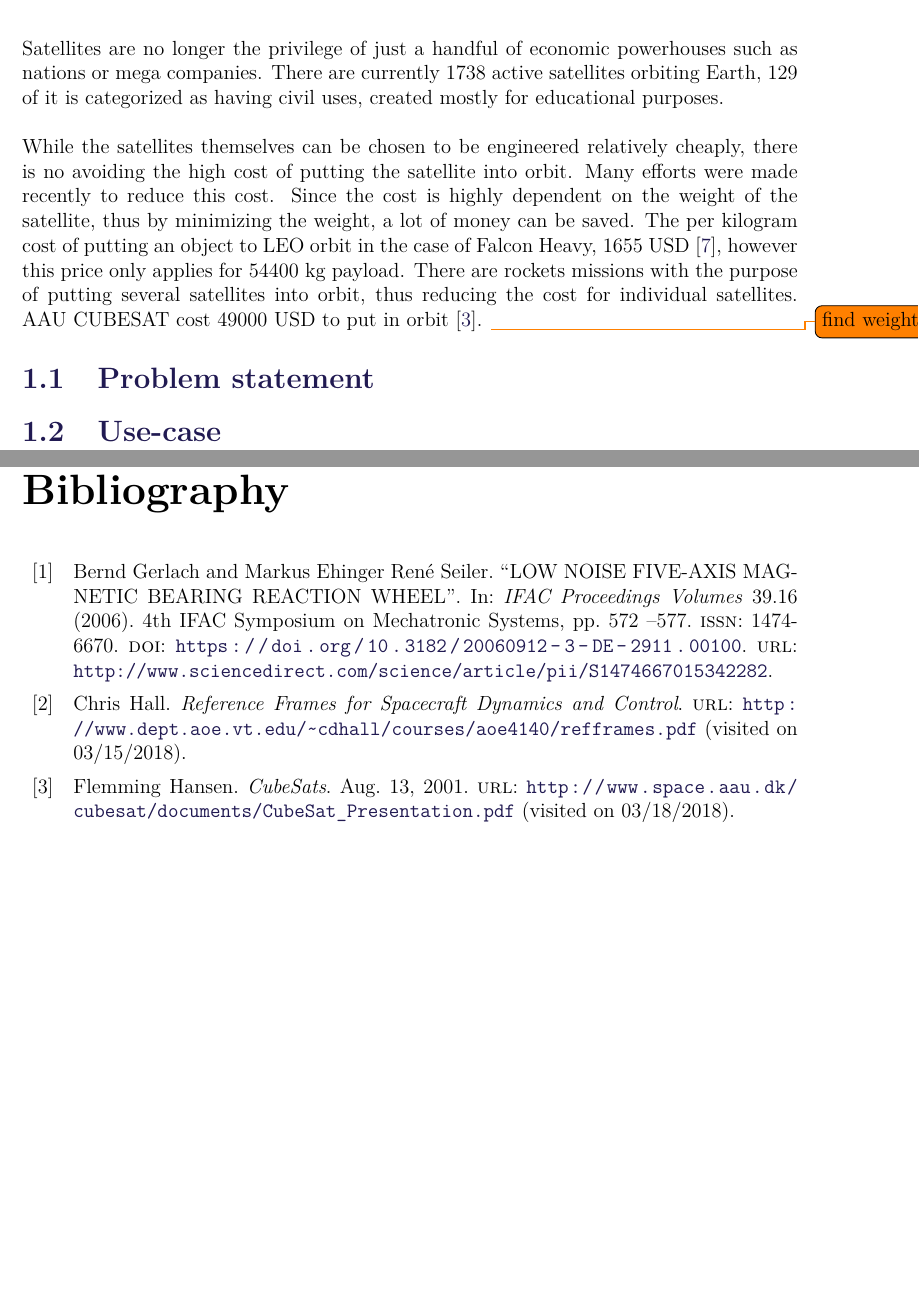
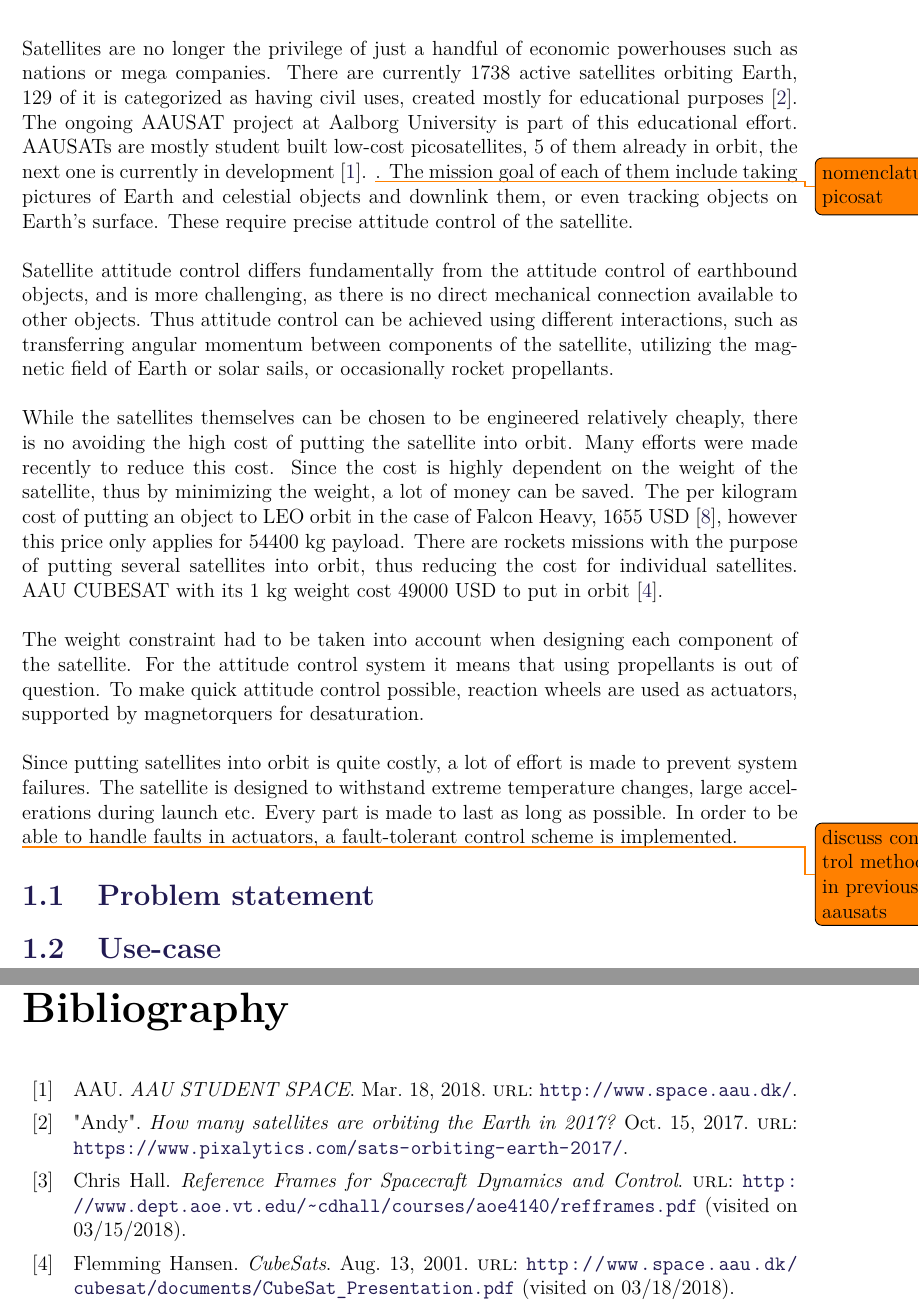
Before and after one commit to nalexc/CA10_Project, a LaTeX thesis (main.tex, which reads chapters/Introduction.tex, setup/bibliography.bib): two parts of pages 9 and 33 of 33, joined at a grey line, cut so that both start at the same text, the shorter picture padded with empty space. Compiled offline with pdfLaTeX.

Commit message:
Intro extension

```diff
--- a/chapters/Introduction.tex
+++ b/chapters/Introduction.tex
@@ -1,10 +1,17 @@
 \chapter{Introduction}\label{chap:Introduction}
 
-Satellites are no longer the privilege of just a handful of economic powerhouses such as nations or mega companies. There are currently 1738 active satellites orbiting Earth, 129 of it is categorized as having civil uses, created mostly for educational purposes.
+Satellites are no longer the privilege of just a handful of economic powerhouses such as nations or mega companies. There are currently 1738 active satellites orbiting Earth, 129 of it is categorized as having civil uses, created mostly for educational purposes \cite{SatSummary}. The ongoing AAUSAT project at Aalborg University is part of this educational effort. AAUSATs are mostly student built low-cost picosatellites, 5 of them already in orbit, the next one is currently in development \cite{aausatsite}. \todo{nomenclature picosat}. The mission goal of each of them include taking pictures of Earth and celestial objects and downlink them, or even tracking objects on Earth's surface. These require precise attitude control of the satellite.
+
+Satellite attitude control differs fundamentally from the attitude control of earthbound objects, and is more challenging, as there is no direct mechanical connection available to other objects. Thus attitude control can be achieved using different interactions, such as transferring angular momentum between components of the satellite, utilizing the magnetic field of Earth or solar sails, or occasionally rocket propellants.
+
+ While the satellites themselves can be chosen to be engineered relatively cheaply, there is no avoiding the high cost of putting the satellite into orbit. Many efforts were made recently to reduce this cost.  Since the cost is highly dependent on the weight of the satellite, thus by minimizing the weight, a lot of money can be saved. The per kilogram cost of putting an object to LEO orbit in the case of Falcon Heavy, 1655 USD \cite{spaceX}, however this price only applies for 54400 kg payload. There are rockets missions with the purpose of putting several satellites into orbit, thus reducing the cost for individual satellites. AAU CUBESAT with its 1 kg weight cost 49000 USD to put in orbit \cite{AAUSATpres}.
+
+ The weight constraint had to be taken into account when designing each component of the satellite. For the attitude control system it means that using propellants is out of question. To make quick attitude control possible, reaction wheels are used as actuators, supported by magnetorquers for desaturation.
+
+ Since putting satellites into orbit is quite costly, a lot of effort is made to prevent system failures. The satellite is designed to withstand extreme temperature changes, large accelerations during launch etc. Every part is made to last as long as possible. In order to be able to handle faults in actuators, a fault-tolerant control scheme is implemented.
 
 
- While the satellites themselves can be chosen to be engineered relatively cheaply, there is no avoiding the high cost of putting the satellite into orbit. Many efforts were made recently to reduce this cost.  Since the cost is highly dependent on the weight of the satellite, thus by minimizing the weight, a lot of money can be saved. The per kilogram cost of putting an object to LEO orbit in the case of Falcon Heavy, 1655 USD \cite{spaceX}, however this price only applies for 54400 kg payload. There are rockets missions with the purpose of putting several satellites into orbit, thus reducing the cost for individual satellites. AAU CUBESAT cost 49000 USD to put in orbit \cite{AAUSATpres}. \todo{find weight}
-
+\todo{discuss control methods in previous aausats}
 
 \section{Problem statement}
 
--- a/setup/bibliography.bib
+++ b/setup/bibliography.bib
@@ -76,20 +57,6 @@
 	keywords = "Reaction wheel, Satellite attitude control, Momentum management"
 }
 
-@article{GERLACH2006572,
-	title = "LOW NOISE FIVE-AXIS MAGNETIC BEARING REACTION WHEEL",
-	journal = "IFAC Proceedings Volumes",
-	volume = "39",
-	number = "16",
-	pages = "572 - 577",
-	year = "2006",
-	note = "4th IFAC Symposium on Mechatronic Systems",
-	issn = "1474-6670",
-	doi = "https://doi.org/10.3182/20060912-3-DE-2911.00100",
-	url = "http://www.sciencedirect.com/science/article/pii/S1474667015342282",
-	author = "Bernd Gerlach and Markus Ehinger René Seiler",
-	keywords = "Low Noise, Magnetic Bearings, Wheels, Satellite, Attitude Control, Aerospace"
-}
 
 @article{ReactConfigThesis,
 	title = "LOW NOISE FIVE-AXIS MAGNETIC BEARING REACTION WHEEL",
@@ -214,3 +181,10 @@
 	date = {2017-10-15},
 	url = {https://www.pixalytics.com/sats-orbiting-earth-2017/},
 }
+
+@online{aausatsite,
+	author = {AAU},
+	title = {AAU STUDENT SPACE},
+	date = {2018-03-18},
+	url = {http://www.space.aau.dk/},
+}
```
Also changed, not shown: setup/bibliography.bib (19 more changed lines).
